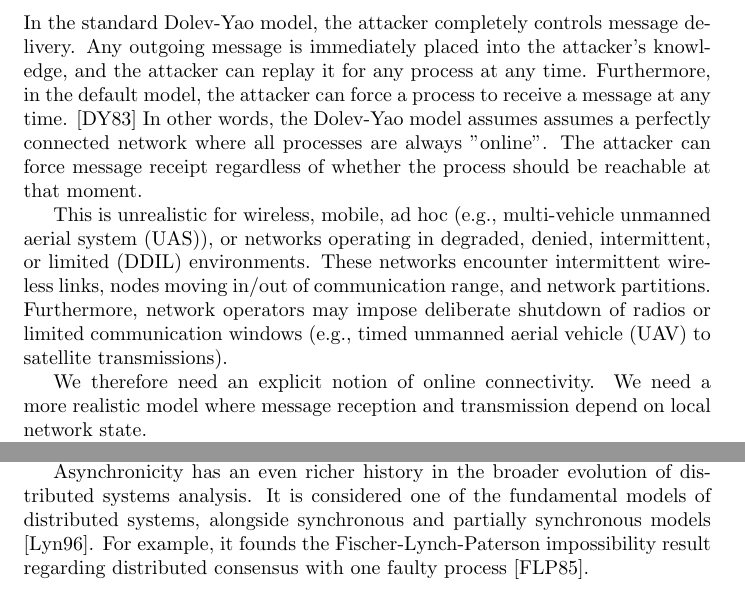
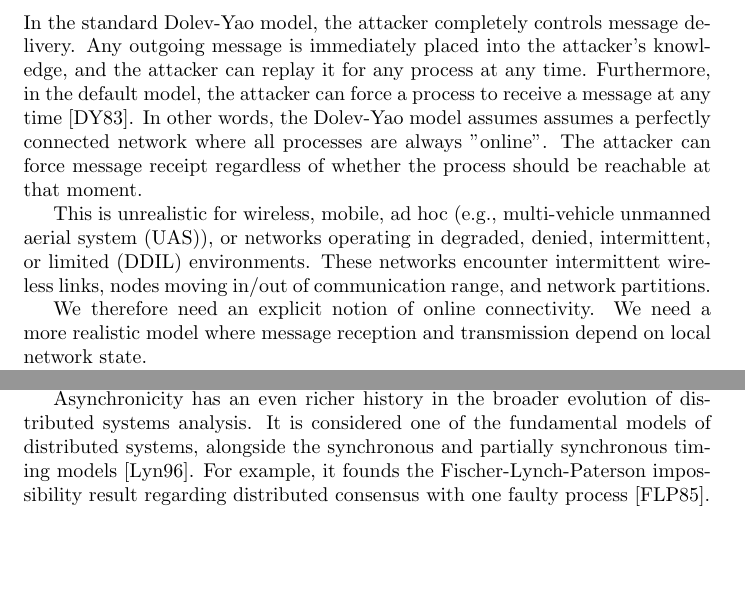
Before and after one commit to josephlukefahr/tamarin_apptainer, a LaTeX document (src/main.tex): two parts of pages 1 and 2 of 5, joined at a grey line, cut so that both start at the same text, the shorter picture padded with empty space. Compiled offline with pdfLaTeX.

```diff
--- a/src/main.tex
+++ b/src/main.tex
@@ -42,13 +42,12 @@
 
 In the standard Dolev-Yao model, the attacker completely controls message delivery.
 Any outgoing message is immediately placed into the attacker's knowledge, and the attacker can replay it for any process at any time.
-Furthermore, in the default model, the attacker can force a process to receive a message at any time. \cite{Dolev_1983_SecurityPublicKey}
+Furthermore, in the default model, the attacker can force a process to receive a message at any time \cite{Dolev_1983_SecurityPublicKey}.
 In other words, the Dolev-Yao model assumes assumes a perfectly connected network where all processes are always "online".
 The attacker can force message receipt regardless of whether the process should be reachable at that moment.
 
 This is unrealistic for wireless, mobile, ad hoc (e.g., multi-vehicle \gls{uas}), or networks operating in \gls{ddil} environments.
 These networks encounter intermittent wireless links, nodes moving in/out of communication range, and network partitions.
-Furthermore, network operators may impose deliberate shutdown of radios or limited communication windows (e.g., timed \gls{uav} to satellite transmissions).
 
 We therefore need an explicit notion of online connectivity.
 We need a more realistic model where message reception and transmission depend on local network state.
@@ -71,7 +70,7 @@
 Analyses of the Messaging Layer Security continuous group key agreement protocol use this asynchronous timing model \cite{CohnGordon_2018_EndstoEnds, Alwen_2020_Security, Brzuska_2022_Security}.
 
 Asynchronicity has an even richer history in the broader evolution of distributed systems analysis.
-It is considered one of the fundamental models of distributed systems, alongside synchronous and partially synchronous models \cite{Lynch_1996_DistributedAlgorithms}.
+It is considered one of the fundamental models of distributed systems, alongside the synchronous and partially synchronous timing models \cite{Lynch_1996_DistributedAlgorithms}.
 For example, it founds the Fischer-Lynch-Paterson impossibility result regarding distributed consensus with one faulty process \cite{Fischer_1985_Impossibility}.
 
 \section{Tamarin Ruleset for Connectivity-Constrained Dolev-Yao}
```
Also changed, not shown: src/main.bib (+3 -3 lines), 2 other files.
